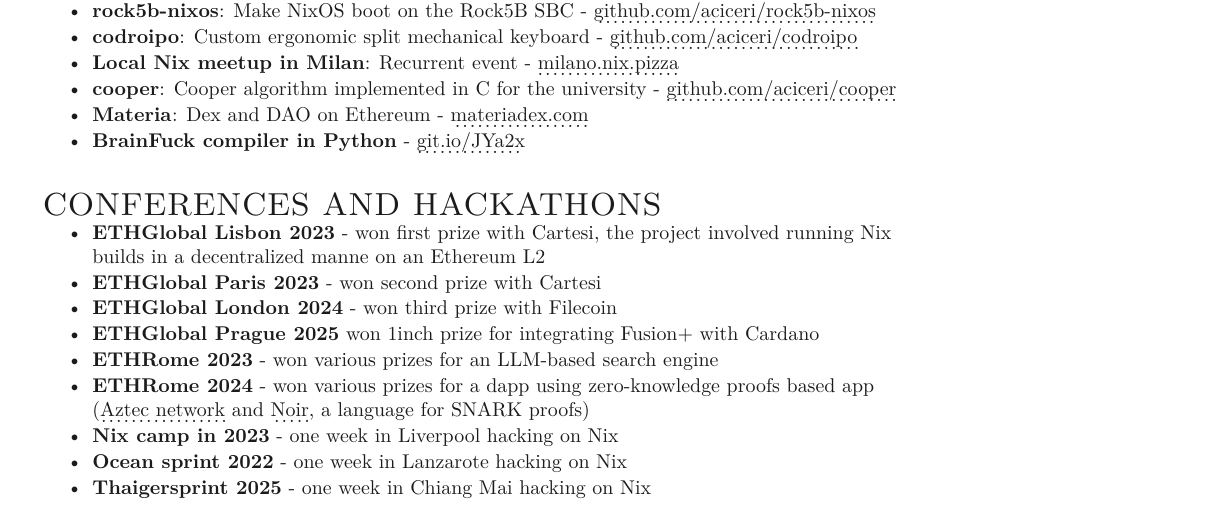
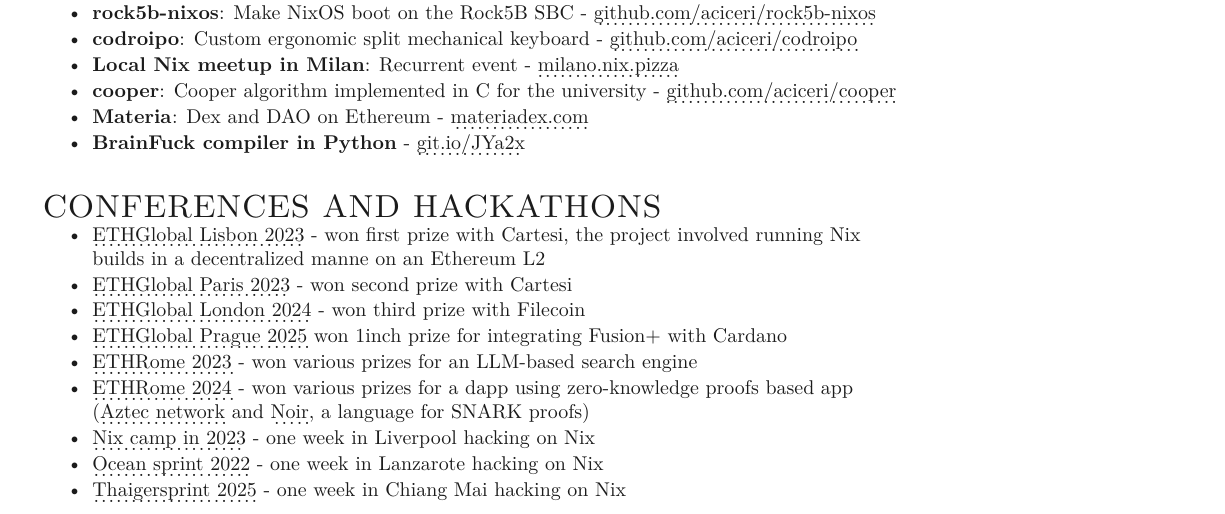
Before and after one commit to aciceri/cv, a LaTeX CV (src/cv.tex): part of the page, cut so that both start at the same text. Compiled offline with pdfLaTeX.

Commit message:
Add links

```diff
--- a/src/cv.tex
+++ b/src/cv.tex
@@ -142,15 +142,15 @@
 \section{Conferences and Hackathons}
 \vspace{+0.5em}
 \begin{tightemize}
-\item \textbf{ETHGlobal Lisbon 2023} - won first prize with Cartesi, the project involved running Nix builds in a decentralized manne on an Ethereum L2
-\item \textbf{ETHGlobal Paris 2023} - won second prize with Cartesi
-\item \textbf{ETHGlobal London 2024} - won third prize with Filecoin
-\item \textbf{ETHGlobal Prague 2025} won 1inch prize for integrating Fusion+ with Cardano
-\item \textbf{ETHRome 2023} - won various prizes for an LLM-based search engine
-\item \textbf{ETHRome 2024} - won various prizes for a dapp using zero-knowledge proofs based app (\uhref{https://aztec.network/}{Aztec network} and \uhref{https://noir-lang.org/}{Noir}, a language for SNARK proofs)
-\item \textbf{Nix camp in 2023} - one week in Liverpool hacking on Nix
-\item \textbf{Ocean sprint 2022} - one week in Lanzarote hacking on Nix
-\item \textbf{Thaigersprint 2025} - one week in Chiang Mai hacking on Nix
+\item \uhref{ttps://ethglobal.com/showcase/cartenix-7xxe6}{ETHGlobal Lisbon 2023} - won first prize with Cartesi, the project involved running Nix builds in a decentralized manne on an Ethereum L2
+\item \uhref{https://ethglobal.com/showcase/bravo-q08eb}{ETHGlobal Paris 2023} - won second prize with Cartesi
+\item \uhref{https://ethglobal.com/showcase/willowipc-mxa59}{ETHGlobal London 2024} - won third prize with Filecoin
+\item \uhref{https://ethglobal.com/showcase/goulhash-19gnf}{ETHGlobal Prague 2025} won 1inch prize for integrating Fusion+ with Cardano
+\item \uhref{https://taikai.network/ethrome/hackathons/ethrome-23/projects/clnf06eh60046wu01hdriwv7y/idea}{ETHRome 2023} - won various prizes for an LLM-based search engine
+\item \uhref{https://taikai.network/ethrome/hackathons/ethrome-24/projects/cm1wpmq58000qh12dw418ownw/idea}{ETHRome 2024} - won various prizes for a dapp using zero-knowledge proofs based app (\uhref{https://aztec.network/}{Aztec network} and \uhref{https://noir-lang.org/}{Noir}, a language for SNARK proofs)
+\item \uhref{https://nix.camp/}{Nix camp in 2023} - one week in Liverpool hacking on Nix
+\item \uhref{https://oceansprint.org/}{Ocean sprint 2022} - one week in Lanzarote hacking on Nix
+\item \uhref{https://thaigersprint.org/}{Thaigersprint 2025} - one week in Chiang Mai hacking on Nix
 \end{tightemize}
 \sectionsep
 
```
